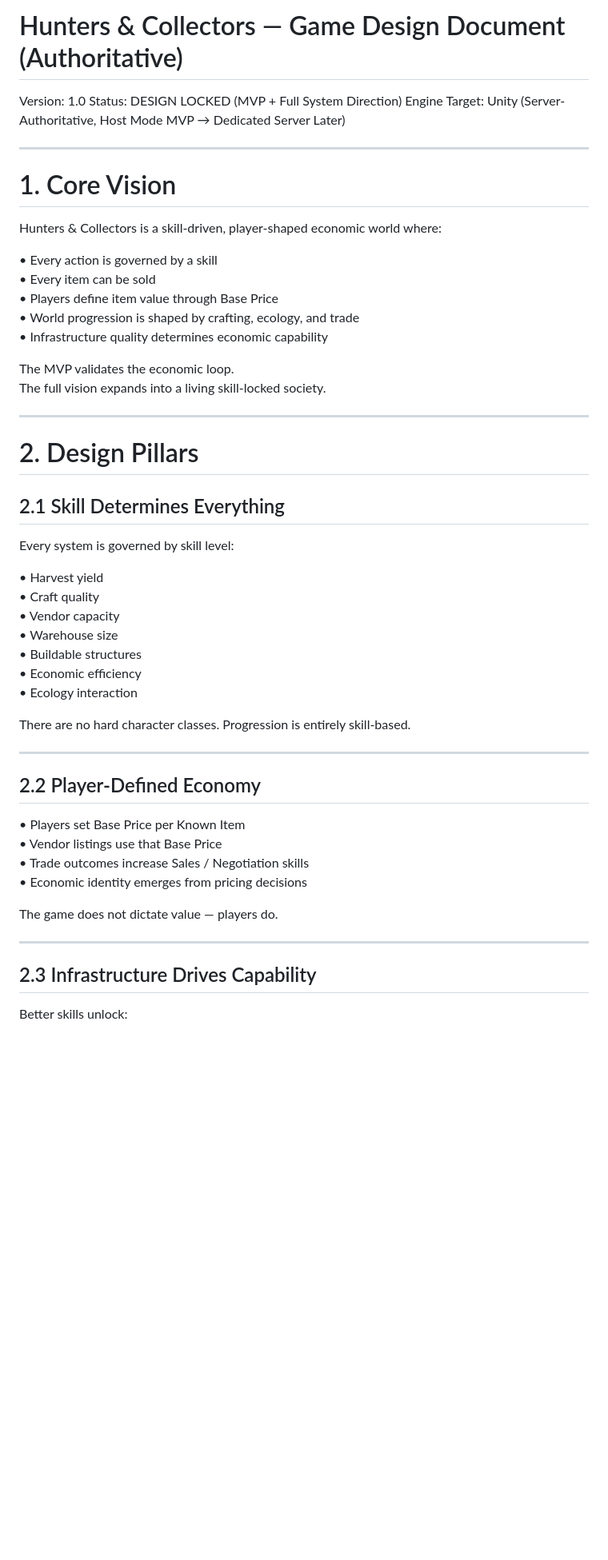
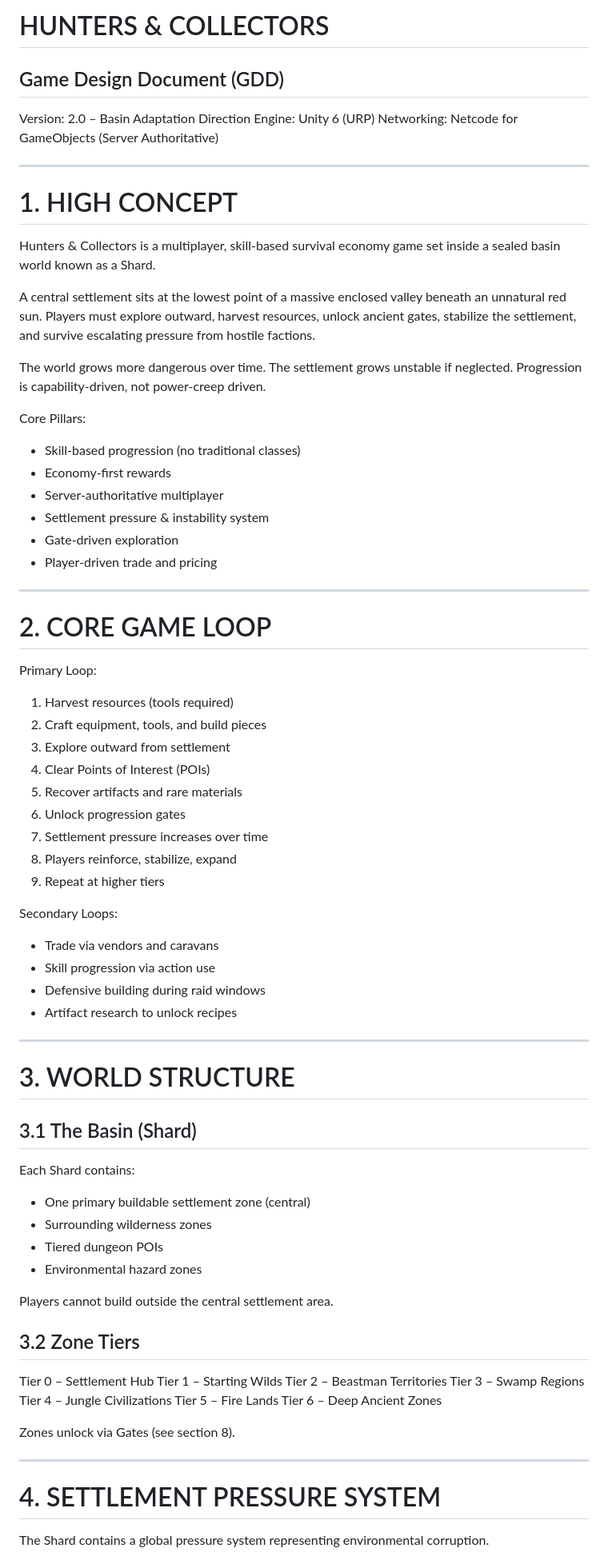
Before and after one commit to Stevr0/Hunters-And-Collectors, a Markdown page: Docs/GDD.md, the part around one of its changes. Shown at 80% size. Rendered like a GitHub page; blank space fills up the shorter version.

```diff
--- a/Docs/GDD.md
+++ b/Docs/GDD.md
@@ -1,56 +1,79 @@
-# Hunters & Collectors — Game Design Document (Authoritative)
-Version: 1.0
-Status: DESIGN LOCKED (MVP + Full System Direction)
-Engine Target: Unity (Server-Authoritative, Host Mode MVP → Dedicated Server Later)
+# HUNTERS & COLLECTORS
+## Game Design Document (GDD)
+Version: 2.0 – Basin Adaptation Direction
+Engine: Unity 6 (URP)
+Networking: Netcode for GameObjects (Server Authoritative)
 
 ---
 
-# 1. Core Vision
+# 1. HIGH CONCEPT
 
-Hunters & Collectors is a skill-driven, player-shaped economic world where:
+Hunters & Collectors is a multiplayer, skill‑based survival economy game set inside a sealed basin world known as a Shard.
 
-• Every action is governed by a skill
-• Every item can be sold
-• Players define item value through Base Price
-• World progression is shaped by crafting, ecology, and trade
-• Infrastructure quality determines economic capability
+A central settlement sits at the lowest point of a massive enclosed valley beneath an unnatural red sun. Players must explore outward, harvest resources, unlock ancient gates, stabilize the settlement, and survive escalating pressure from hostile factions.
 
-The MVP validates the economic loop.
-The full vision expands into a living skill-locked society.
+The world grows more dangerous over time.
+The settlement grows unstable if neglected.
+Progression is capability-driven, not power-creep driven.
+
+Core Pillars:
+- Skill-based progression (no traditional classes)
+- Economy-first rewards
+- Server-authoritative multiplayer
+- Settlement pressure & instability system
+- Gate-driven exploration
+- Player-driven trade and pricing
 
 ---
 
-# 2. Design Pillars
+# 2. CORE GAME LOOP
 
-## 2.1 Skill Determines Everything
+Primary Loop:
+1. Harvest resources (tools required)
+2. Craft equipment, tools, and build pieces
+3. Explore outward from settlement
+4. Clear Points of Interest (POIs)
+5. Recover artifacts and rare materials
+6. Unlock progression gates
+7. Settlement pressure increases over time
+8. Players reinforce, stabilize, expand
+9. Repeat at higher tiers
 
-Every system is governed by skill level:
-
-• Harvest yield
-• Craft quality
-• Vendor capacity
-• Warehouse size
-• Buildable structures
-• Economic efficiency
-• Ecology interaction
-
-There are no hard character classes.
-Progression is entirely skill-based.
+Secondary Loops:
+- Trade via vendors and caravans
+- Skill progression via action use
+- Defensive building during raid windows
+- Artifact research to unlock recipes
 
 ---
 
-## 2.2 Player-Defined Economy
+# 3. WORLD STRUCTURE
 
-• Players set Base Price per Known Item
-• Vendor listings use that Base Price
-• Trade outcomes increase Sales / Negotiation skills
-• Economic identity emerges from pricing decisions
+## 3.1 The Basin (Shard)
 
-The game does not dictate value — players do.
+Each Shard contains:
+- One primary buildable settlement zone (central)
+- Surrounding wilderness zones
+- Tiered dungeon POIs
+- Environmental hazard zones
+
+Players cannot build outside the central settlement area.
+
+## 3.2 Zone Tiers
+
+Tier 0 – Settlement Hub
+Tier 1 – Starting Wilds
+Tier 2 – Beastman Territories
+Tier 3 – Swamp Regions
+Tier 4 – Jungle Civilizations
+Tier 5 – Fire Lands
+Tier 6 – Deep Ancient Zones
+
+Zones unlock via Gates (see section 8).
 
 ---
 
-## 2.3 Infrastructure Drives Capability
+# 4. SETTLEMENT PRESSURE SYSTEM
 
-Better skills unlock:
+The Shard contains a global pressure system representing environmental corruption.
 
```
Also changed, not shown: other parts of Docs/GDD.md (+187 -257 lines).
